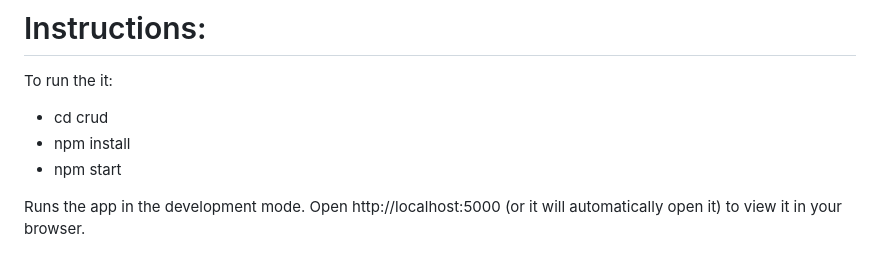
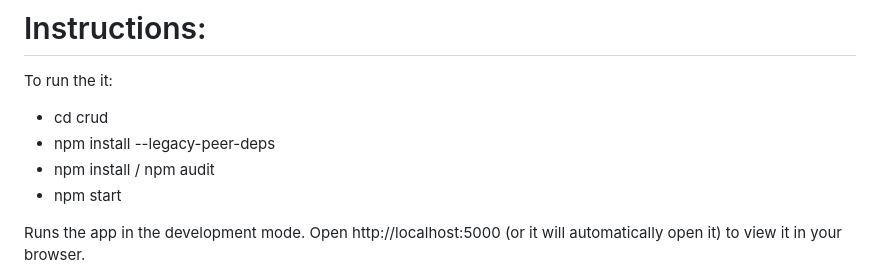
Before and after one commit to zixiangcodes/react-assessment, a Markdown page: README.md, the part around the change. Drawn GitHub-style.

Commit message:
Update README.md
Added entry for npm install --legacy-peer-deps

```diff
--- a/README.md
+++ b/README.md
@@ -58,7 +58,8 @@ Note: The pagination doesn’t reflect properly, and I wasn’t able to fix it.
 # Instructions:
 To run the it:
 - cd crud
-- npm install
+- npm install --legacy-peer-deps
+- npm install / npm audit
 - npm start
 
 Runs the app in the development mode.
```
